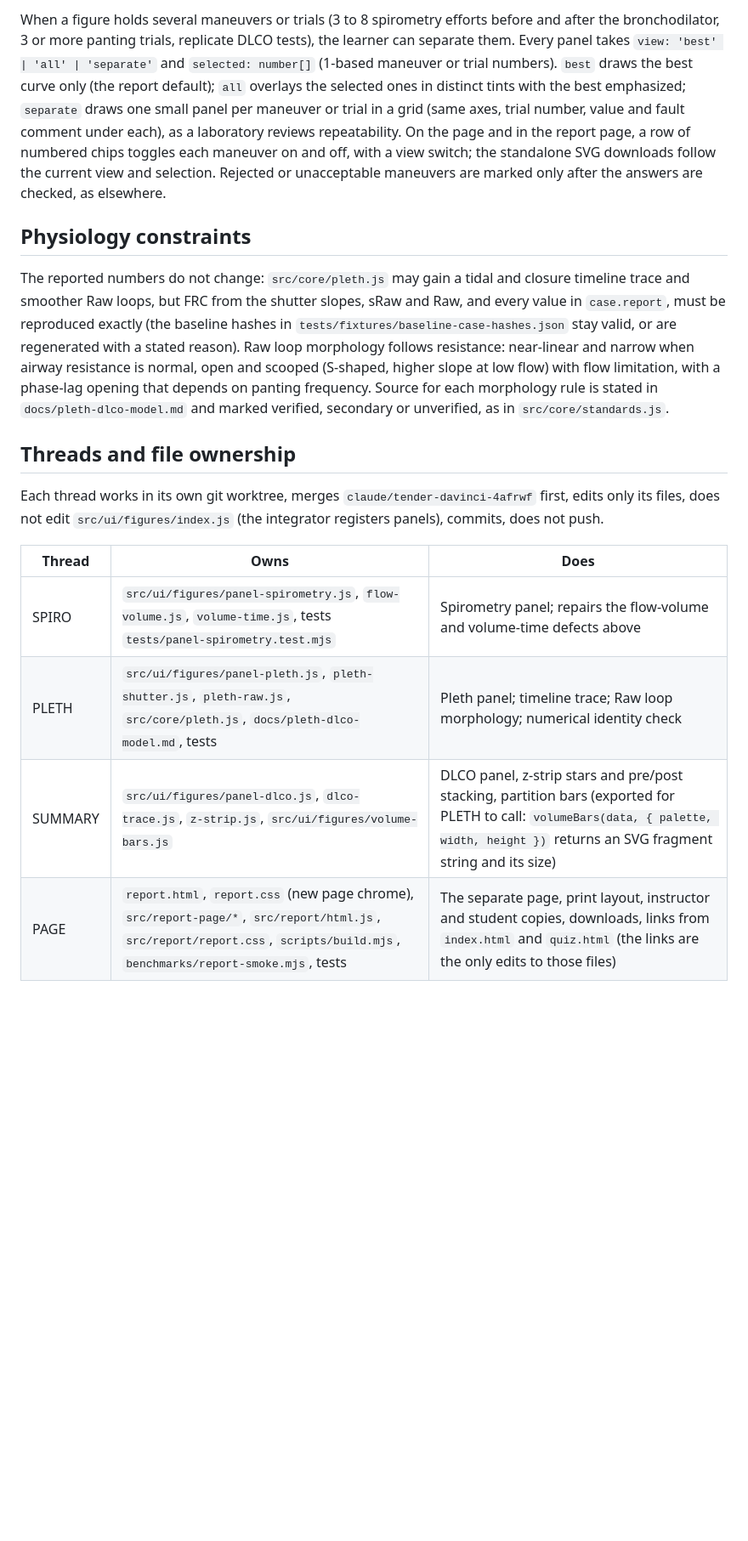
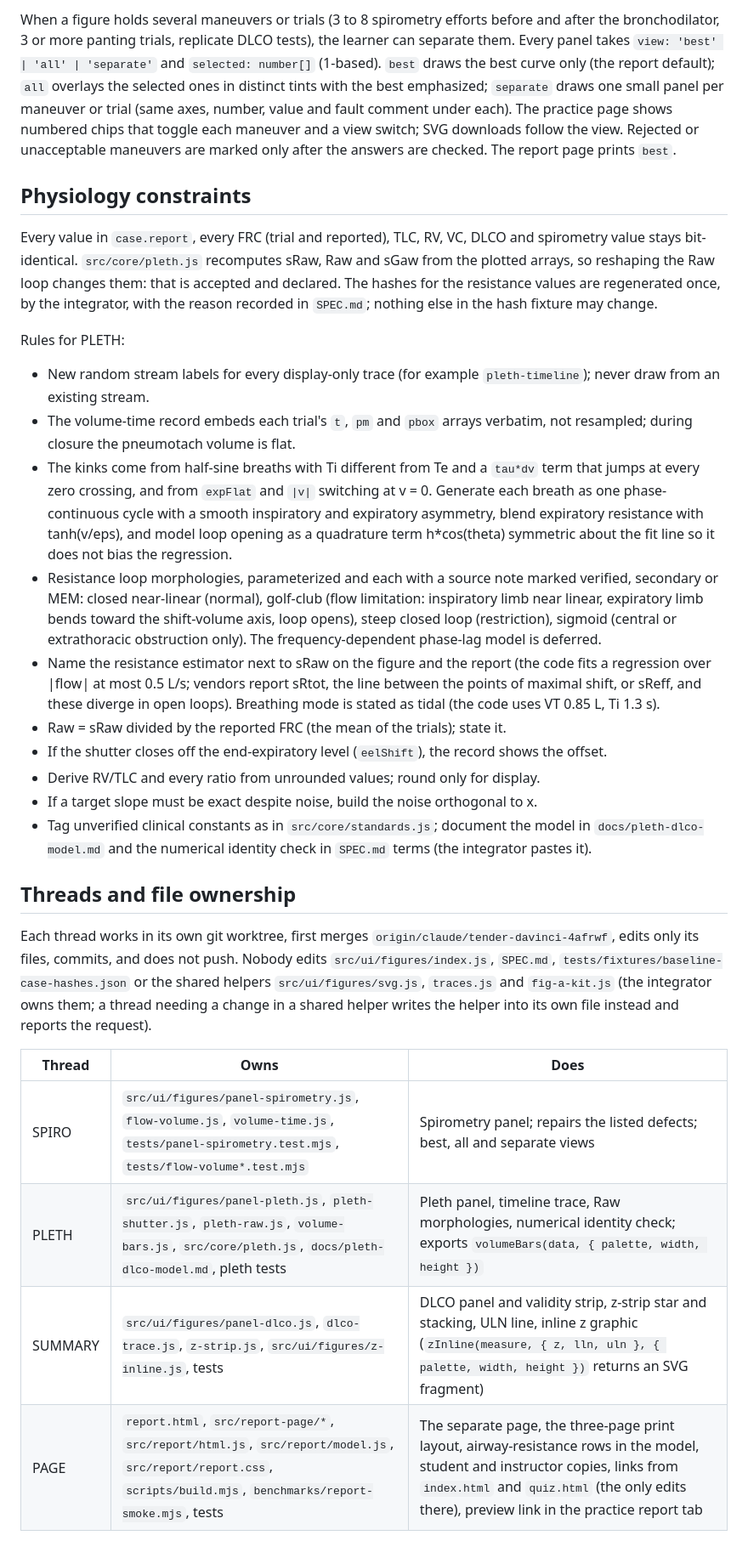
Before and after one commit to kamia121/PFT_Sim, a Markdown page: docs/REPORT-PAGE-PLAN.md, the part around one of its changes. Shown at 85% size. Drawn GitHub-style; blank space fills up the shorter version.

```diff
--- a/docs/REPORT-PAGE-PLAN.md
+++ b/docs/REPORT-PAGE-PLAN.md
@@ -25,18 +26,30 @@ Report: one long column inside the practice page; no figures beside the tables t
 
-When a figure holds several maneuvers or trials (3 to 8 spirometry efforts before and after the bronchodilator, 3 or more panting trials, replicate DLCO tests), the learner can separate them. Every panel takes `view: 'best' | 'all' | 'separate'` and `selected: number[]` (1-based maneuver or trial numbers). `best` draws the best curve only (the report default); `all` overlays the selected ones in distinct tints with the best emphasized; `separate` draws one small panel per maneuver or trial in a grid (same axes, trial number, value and fault comment under each), as a laboratory reviews repeatability. On the page and in the report page, a row of numbered chips toggles each maneuver on and off, with a view switch; the standalone SVG downloads follow the current view and selection. Rejected or unacceptable maneuvers are marked only after the answers are checked, as elsewhere.
+When a figure holds several maneuvers or trials (3 to 8 spirometry efforts before and after the bronchodilator, 3 or more panting trials, replicate DLCO tests), the learner can separate them. Every panel takes `view: 'best' | 'all' | 'separate'` and `selected: number[]` (1-based). `best` draws the best curve only (the report default); `all` overlays the selected ones in distinct tints with the best emphasized; `separate` draws one small panel per maneuver or trial (same axes, number, value and fault comment under each). The practice page shows numbered chips that toggle each maneuver and a view switch; SVG downloads follow the view. Rejected or unacceptable maneuvers are marked only after the answers are checked. The report page prints `best`.
 
 ## Physiology constraints
 
-The reported numbers do not change: `src/core/pleth.js` may gain a tidal and closure timeline trace and smoother Raw loops, but FRC from the shutter slopes, sRaw and Raw, and every value in `case.report`, must be reproduced exactly (the baseline hashes in `tests/fixtures/baseline-case-hashes.json` stay valid, or are regenerated with a stated reason). Raw loop morphology follows resistance: near-linear and narrow when airway resistance is normal, open and scooped (S-shaped, higher slope at low flow) with flow limitation, with a phase-lag opening that depends on panting frequency. Source for each morphology rule is stated in `docs/pleth-dlco-model.md` and marked verified, secondary or unverified, as in `src/core/standards.js`.
+Every value in `case.report`, every FRC (trial and reported), TLC, RV, VC, DLCO and spirometry value stays bit-identical. `src/core/pleth.js` recomputes sRaw, Raw and sGaw from the plotted arrays, so reshaping the Raw loop changes them: that is accepted and declared. The hashes for the resistance values are regenerated once, by the integrator, with the reason recorded in `SPEC.md`; nothing else in the hash fixture may change.
+
+Rules for PLETH:
+- New random stream labels for every display-only trace (for example `pleth-timeline`); never draw from an existing stream.
+- The volume-time record embeds each trial's `t`, `pm` and `pbox` arrays verbatim, not resampled; during closure the pneumotach volume is flat.
+- The kinks come from half-sine breaths with Ti different from Te and a `tau*dv` term that jumps at every zero crossing, and from `expFlat` and `|v|` switching at v = 0. Generate each breath as one phase-continuous cycle with a smooth inspiratory and expiratory asymmetry, blend expiratory resistance with tanh(v/eps), and model loop opening as a quadrature term h*cos(theta) symmetric about the fit line so it does not bias the regression.
+- Resistance loop morphologies, parameterized and each with a source note marked verified, secondary or MEM: closed near-linear (normal), golf-club (flow limitation: inspiratory limb near linear, expiratory limb bends toward the shift-volume axis, loop opens), steep closed loop (restriction), sigmoid (central or extrathoracic obstruction only). The frequency-dependent phase-lag model is deferred.
+- Name the resistance estimator next to sRaw on the figure and the report (the code fits a regression over |flow| at most 0.5 L/s; vendors report sRtot, the line between the points of maximal shift, or sReff, and these diverge in open loops). Breathing mode is stated as tidal (the code uses VT 0.85 L, Ti 1.3 s).
+- Raw = sRaw divided by the reported FRC (the mean of the trials); state it.
+- If the shutter closes off the end-expiratory level (`eelShift`), the record shows the offset.
+- Derive RV/TLC and every ratio from unrounded values; round only for display.
+- If a target slope must be exact despite noise, build the noise orthogonal to x.
+- Tag unverified clinical constants as in `src/core/standards.js`; document the model in `docs/pleth-dlco-model.md` and the numerical identity check in `SPEC.md` terms (the integrator pastes it).
 
 ## Threads and file ownership
 
-Each thread works in its own git worktree, merges `claude/tender-davinci-4afrwf` first, edits only its files, does not edit `src/ui/figures/index.js` (the integrator registers panels), commits, does not push.
+Each thread works in its own git worktree, first merges `origin/claude/tender-davinci-4afrwf`, edits only its files, commits, and does not push. Nobody edits `src/ui/figures/index.js`, `SPEC.md`, `tests/fixtures/baseline-case-hashes.json` or the shared helpers `src/ui/figures/svg.js`, `traces.js` and `fig-a-kit.js` (the integrator owns them; a thread needing a change in a shared helper writes the helper into its own file instead and reports the request).
 
 | Thread | Owns | Does |
 |---|---|---|
-| SPIRO | `src/ui/figures/panel-spirometry.js`, `flow-volume.js`, `volume-time.js`, tests `tests/panel-spirometry.test.mjs` | Spirometry panel; repairs the flow-volume and volume-time defects above |
-| PLETH | `src/ui/figures/panel-pleth.js`, `pleth-shutter.js`, `pleth-raw.js`, `src/core/pleth.js`, `docs/pleth-dlco-model.md`, tests | Pleth panel; timeline trace; Raw loop morphology; numerical identity check |
-| SUMMARY | `src/ui/figures/panel-dlco.js`, `dlco-trace.js`, `z-strip.js`, `src/ui/figures/volume-bars.js` | DLCO panel, z-strip stars and pre/post stacking, partition bars (exported for PLETH to call: `volumeBars(data, { palette, width, height })` returns an SVG fragment string and its size) |
-| PAGE | `report.html`, `report.css` (new page chrome), `src/report-page/*`, `src/report/html.js`, `src/report/report.css`, `scripts/build.mjs`, `benchmarks/report-smoke.mjs`, tests | The separate page, print layout, instructor and student copies, downloads, links from `index.html` and `quiz.html` (the links are the only edits to those files) |
+| SPIRO | `src/ui/figures/panel-spirometry.js`, `flow-volume.js`, `volume-time.js`, `tests/panel-spirometry.test.mjs`, `tests/flow-volume*.test.mjs` | Spirometry panel; repairs the listed defects; best, all and separate views |
+| PLETH | `src/ui/figures/panel-pleth.js`, `pleth-shutter.js`, `pleth-raw.js`, `volume-bars.js`, `src/core/pleth.js`, `docs/pleth-dlco-model.md`, pleth tests | Pleth panel, timeline trace, Raw morphologies, numerical identity check; exports `volumeBars(data, { palette, width, height })` |
+| SUMMARY | `src/ui/figures/panel-dlco.js`, `dlco-trace.js`, `z-strip.js`, `src/ui/figures/z-inline.js`, tests | DLCO panel and validity strip, z-strip star and stacking, ULN line, inline z graphic (`zInline(measure, { z, lln, uln }, { palette, width, height })` returns an SVG fragment) |
+| PAGE | `report.html`, `src/report-page/*`, `src/report/html.js`, `src/report/model.js`, `src/report/report.css`, `scripts/build.mjs`, `benchmarks/report-smoke.mjs`, tests | The separate page, the three-page print layout, airway-resistance rows in the model, student and instructor copies, links from `index.html` and `quiz.html` (the only edits there), preview link in the practice report tab |
 
```
Also changed, not shown: other parts of docs/REPORT-PAGE-PLAN.md (+23 -15 lines).
